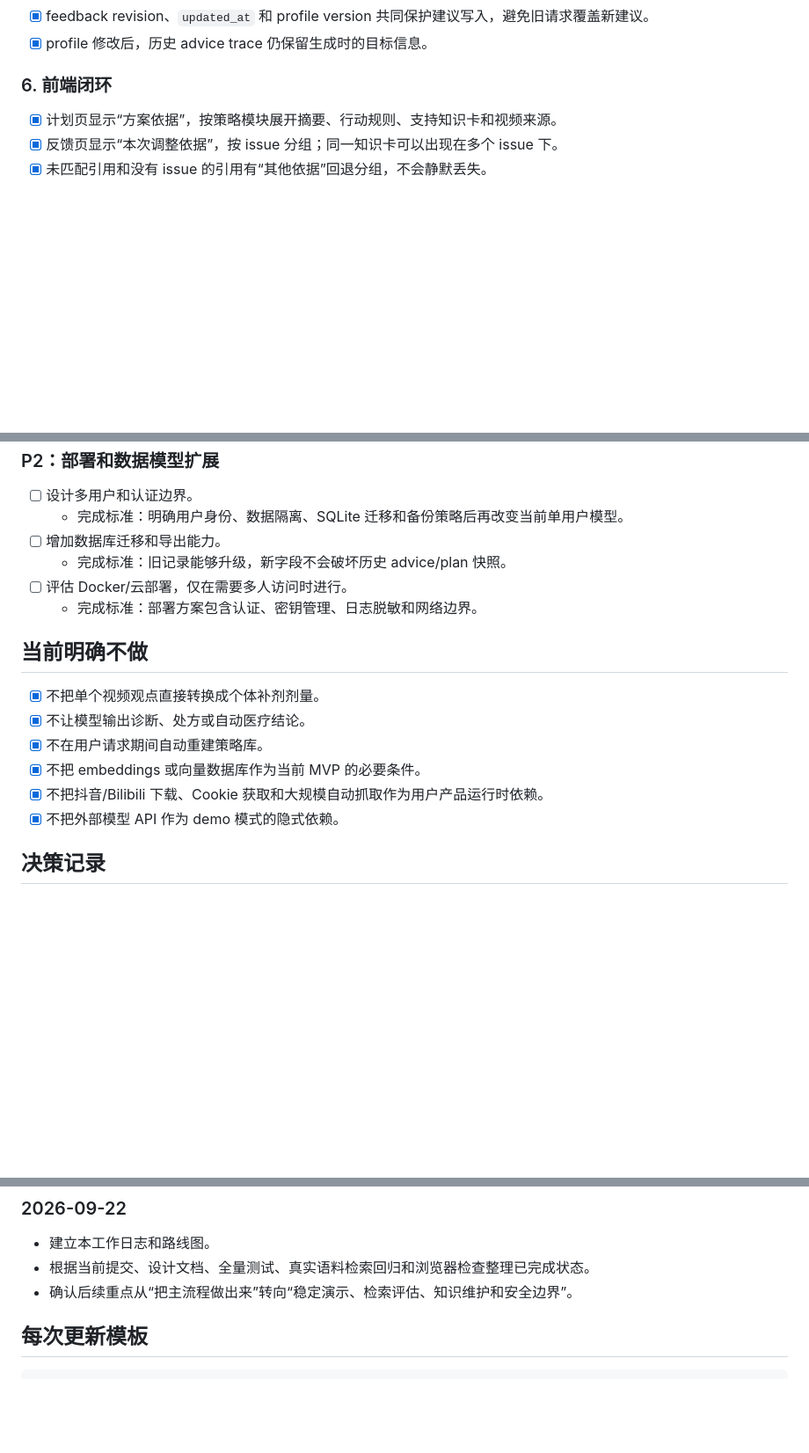
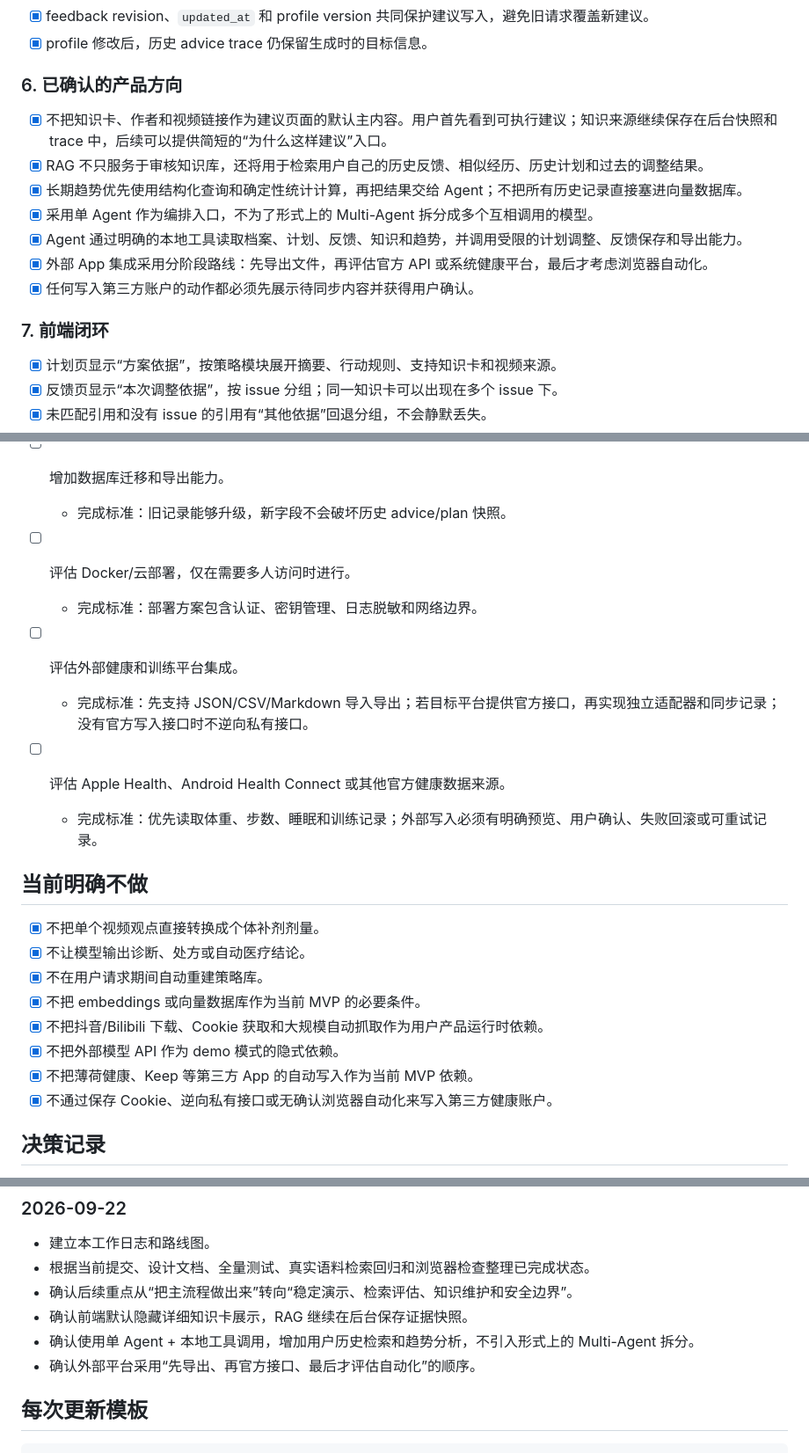
Before and after one commit to 1saachen/fitness-assistant, a Markdown page: docs/work-log.md, 3 parts joined by grey strips. Shown at 88% size. Drawn GitHub-style; blank space fills up the shorter version.

```diff
--- a/docs/work-log.md
+++ b/docs/work-log.md
@@ -84,7 +84,17 @@
 - [x] feedback revision、`updated_at` 和 profile version 共同保护建议写入，避免旧请求覆盖新建议。
 - [x] profile 修改后，历史 advice trace 仍保留生成时的目标信息。
 
-### 6. 前端闭环
+### 6. 已确认的产品方向
+
+- [x] 不把知识卡、作者和视频链接作为建议页面的默认主内容。用户首先看到可执行建议；知识来源继续保存在后台快照和 trace 中，后续可以提供简短的“为什么这样建议”入口。
+- [x] RAG 不只服务于审核知识库，还将用于检索用户自己的历史反馈、相似经历、历史计划和过去的调整结果。
+- [x] 长期趋势优先使用结构化查询和确定性统计计算，再把结果交给 Agent；不把所有历史记录直接塞进向量数据库。
+- [x] 采用单 Agent 作为编排入口，不为了形式上的 Multi-Agent 拆分成多个互相调用的模型。
+- [x] Agent 通过明确的本地工具读取档案、计划、反馈、知识和趋势，并调用受限的计划调整、反馈保存和导出能力。
+- [x] 外部 App 集成采用分阶段路线：先导出文件，再评估官方 API 或系统健康平台，最后才考虑浏览器自动化。
+- [x] 任何写入第三方账户的动作都必须先展示待同步内容并获得用户确认。
+
+### 7. 前端闭环
 
 - [x] 计划页显示“方案依据”，按策略模块展开摘要、行动规则、支持知识卡和视频来源。
 - [x] 反馈页显示“本次调整依据”，按 issue 分组；同一知识卡可以出现在多个 issue 下。
@@ -166,6 +198,11 @@
 - [ ] 评估 Docker/云部署，仅在需要多人访问时进行。
   - 完成标准：部署方案包含认证、密钥管理、日志脱敏和网络边界。
 
+- [ ] 评估外部健康和训练平台集成。
+  - 完成标准：先支持 JSON/CSV/Markdown 导入导出；若目标平台提供官方接口，再实现独立适配器和同步记录；没有官方写入接口时不逆向私有接口。
+- [ ] 评估 Apple Health、Android Health Connect 或其他官方健康数据来源。
+  - 完成标准：优先读取体重、步数、睡眠和训练记录；外部写入必须有明确预览、用户确认、失败回滚或可重试记录。
+
 ## 当前明确不做
 
 - [x] 不把单个视频观点直接转换成个体补剂剂量。
@@ -174,6 +211,8 @@
 - [x] 不把 embeddings 或向量数据库作为当前 MVP 的必要条件。
 - [x] 不把抖音/Bilibili 下载、Cookie 获取和大规模自动抓取作为用户产品运行时依赖。
 - [x] 不把外部模型 API 作为 demo 模式的隐式依赖。
+- [x] 不把薄荷健康、Keep 等第三方 App 的自动写入作为当前 MVP 依赖。
+- [x] 不通过保存 Cookie、逆向私有接口或无确认浏览器自动化来写入第三方健康账户。
 
 ## 决策记录
 
@@ -193,6 +232,9 @@
 - 建立本工作日志和路线图。
 - 根据当前提交、设计文档、全量测试、真实语料检索回归和浏览器检查整理已完成状态。
 - 确认后续重点从“把主流程做出来”转向“稳定演示、检索评估、知识维护和安全边界”。
+- 确认前端默认隐藏详细知识卡展示，RAG 继续在后台保存证据快照。
+- 确认使用单 Agent + 本地工具调用，增加用户历史检索和趋势分析，不引入形式上的 Multi-Agent 拆分。
+- 确认外部平台采用“先导出、再官方接口、最后才评估自动化”的顺序。
 
 ## 每次更新模板
 
```
Also changed, not shown: other parts of docs/work-log.md (+24 -2 lines).
